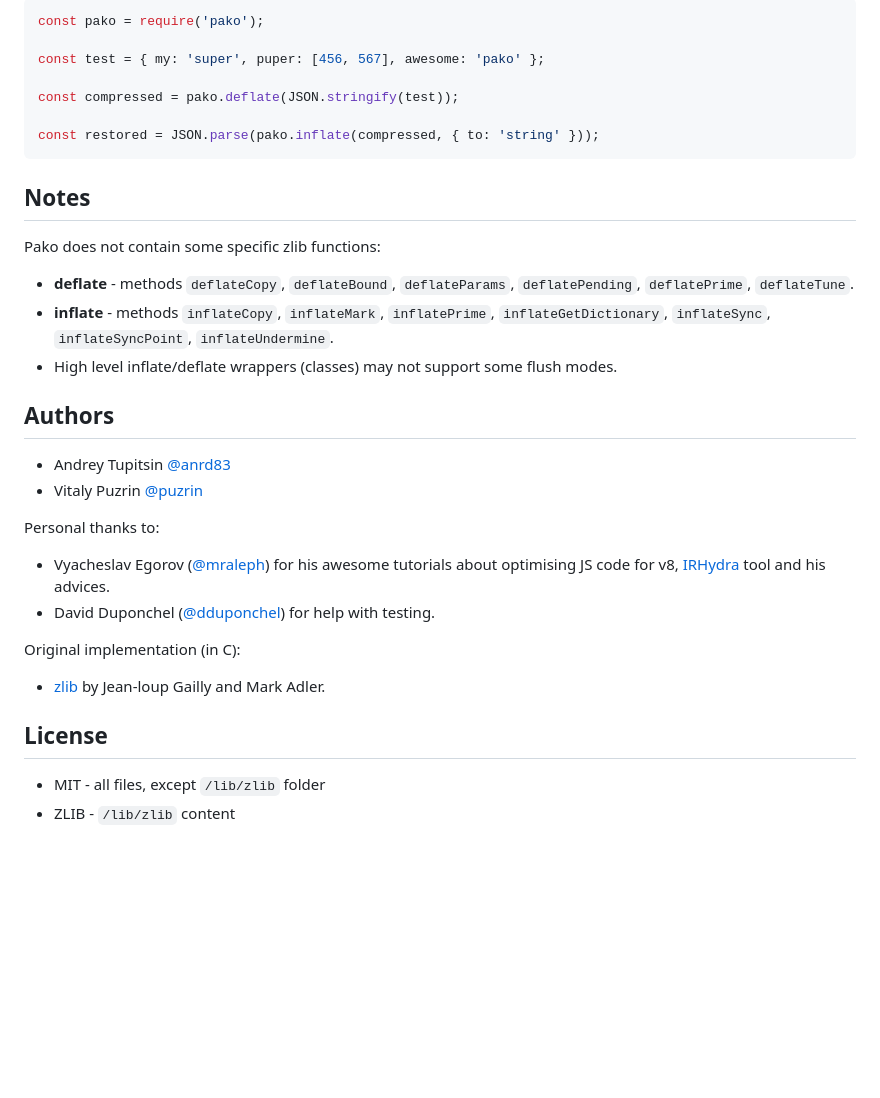
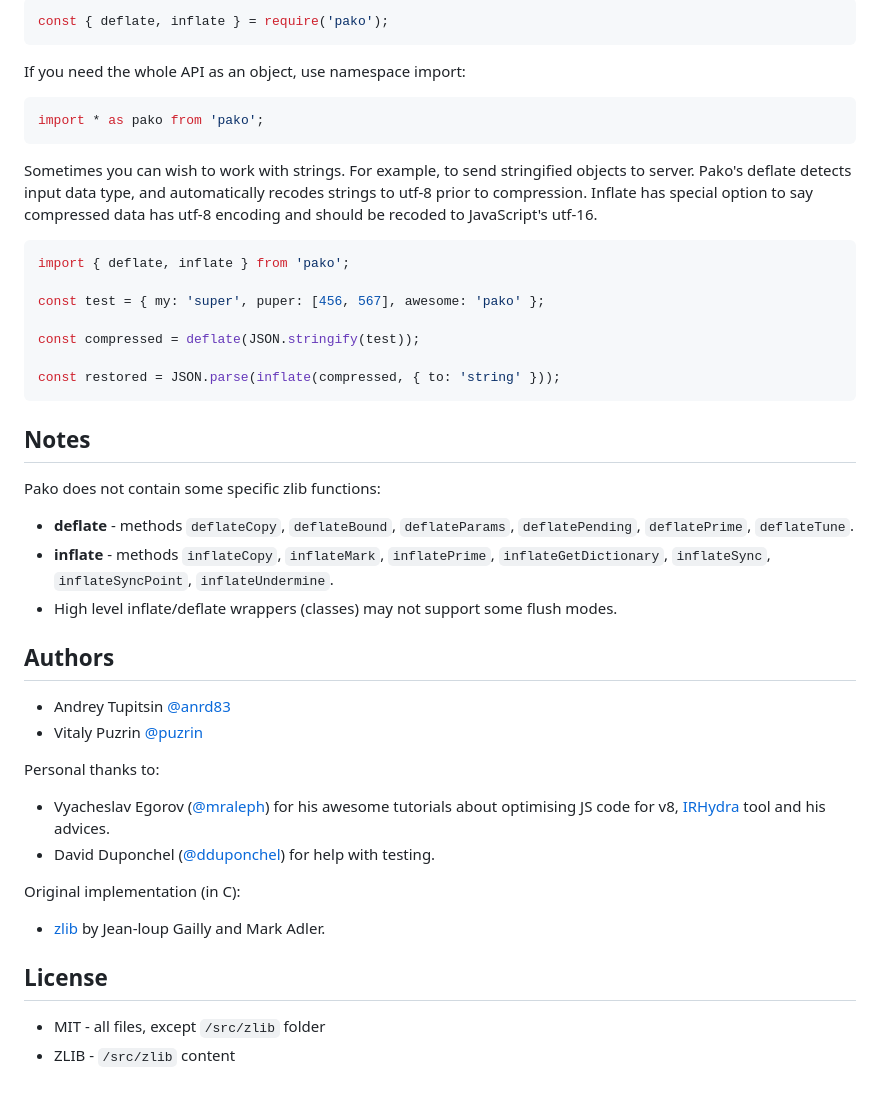
Before and after one commit to nodeca/pako, a Markdown page: README.md, the part around one of its changes. Rendered like a GitHub page; blank space fills up the shorter version.

````diff
--- a/README.md
+++ b/README.md
@@ -107,17 +103,32 @@ javascript's utf-16.
 
 ```javascript
-const pako = require('pako');
+const { deflate, inflate } = require('pako');
+```
+
+If you need the whole API as an object, use namespace import:
+
+```javascript
+import * as pako from 'pako';
+```
+
+Sometimes you can wish to work with strings. For example, to send
+stringified objects to server. Pako's deflate detects input data type, and
+automatically recodes strings to utf-8 prior to compression. Inflate has special
+option to say compressed data has utf-8 encoding and should be recoded to
+JavaScript's utf-16.
+
+```javascript
+import { deflate, inflate } from 'pako';
 
 const test = { my: 'super', puper: [456, 567], awesome: 'pako' };
 
-const compressed = pako.deflate(JSON.stringify(test));
+const compressed = deflate(JSON.stringify(test));
 
-const restored = JSON.parse(pako.inflate(compressed, { to: 'string' }));
+const restored = JSON.parse(inflate(compressed, { to: 'string' }));
 ```
 
 
-Notes
------
+## Notes
 
 Pako does not contain some specific zlib functions:
 
@@ -129,8 +140,7 @@ Pako does not contain some specific zlib functions:
   modes.
 
 
-Authors
--------
+## Authors
 
 - Andrey Tupitsin [@anrd83](https://github.com/andr83)
 - Vitaly Puzrin [@puzrin](https://github.com/puzrin)
@@ -148,8 +158,7 @@ Original implementation (in C):
 - [zlib](http://zlib.net/) by Jean-loup Gailly and Mark Adler.
 
 
-License
--------
+## License
 
-- MIT - all files, except `/lib/zlib` folder
-- ZLIB - `/lib/zlib` content
+- MIT - all files, except `/src/zlib` folder
+- ZLIB - `/src/zlib` content
````
Also changed, not shown: other parts of README.md (+21 -25 lines), 1 other file.
